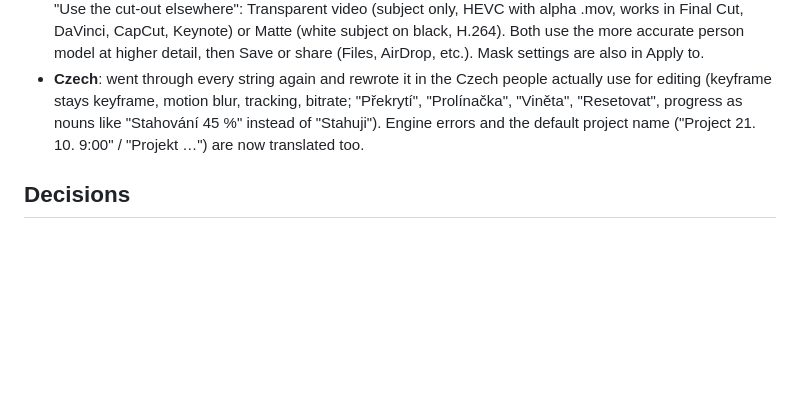
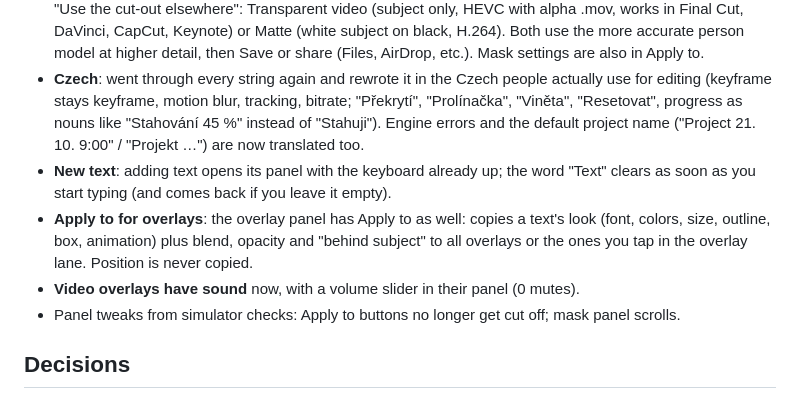
Before and after one commit to krechkry/strih, a Markdown page: OVERNIGHT.md, the part around the change. Rendered like a GitHub page; blank space fills up the shorter version.

Commit message:
Overnight log
Co-Authored-By: Claude Opus 5.5 <noreply@anthropic.com>
Claude-Session: https://claude.ai/code/session_013MFZPr9GKTcWG7mTgLRhAJ

```diff
--- a/OVERNIGHT.md
+++ b/OVERNIGHT.md
@@ -28,6 +28,10 @@ Working through Kryštof's feedback from 22:47, most important first. Each finis
 - **Social layouts**: instead of a dimmed box, the preview now shows a see-through copy of the app's real screen (Reels, TikTok, Shorts, Stories): the side buttons with counts, avatar + username, caption lines, music line, top bar, Stories header and reply bar, positioned from your reference screenshots. It appears while you move a title, briefly when you pick an app, and the dropdown has "Always show" to keep it on.
 - **Mask**: new Edge controls (softness, shrink / grow, invert) and Background (blur, darken, black & white). New "Use the cut-out elsewhere": Transparent video (subject only, HEVC with alpha .mov, works in Final Cut, DaVinci, CapCut, Keynote) or Matte (white subject on black, H.264). Both use the more accurate person model at higher detail, then Save or share (Files, AirDrop, etc.). Mask settings are also in Apply to.
 - **Czech**: went through every string again and rewrote it in the Czech people actually use for editing (keyframe stays keyframe, motion blur, tracking, bitrate; "Překrytí", "Prolínačka", "Viněta", "Resetovat", progress as nouns like "Stahování 45 %" instead of "Stahuji"). Engine errors and the default project name ("Project 21. 10. 9:00" / "Projekt …") are now translated too.
+- **New text**: adding text opens its panel with the keyboard already up; the word "Text" clears as soon as you start typing (and comes back if you leave it empty).
+- **Apply to for overlays**: the overlay panel has Apply to as well: copies a text's look (font, colors, size, outline, box, animation) plus blend, opacity and "behind subject" to all overlays or the ones you tap in the overlay lane. Position is never copied.
+- **Video overlays have sound** now, with a volume slider in their panel (0 mutes).
+- Panel tweaks from simulator checks: Apply to buttons no longer get cut off; mask panel scrolls.
 
 ## Decisions
 - No tap-to-select on the preview any more (you said: don't guess). Selection is only in the timeline. The hit-testing code stays in the model, unused, in case you want it back.
```
